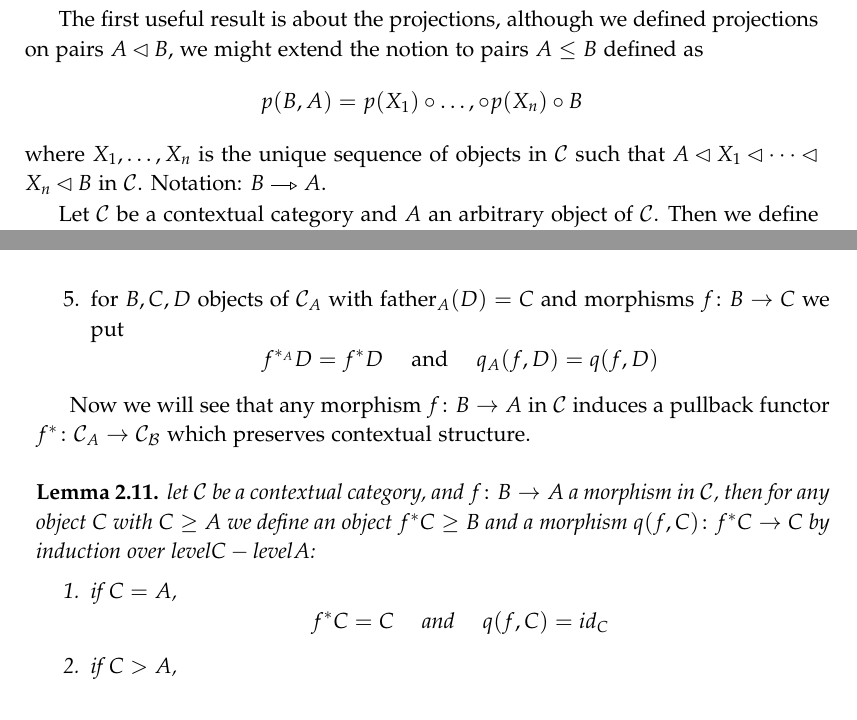
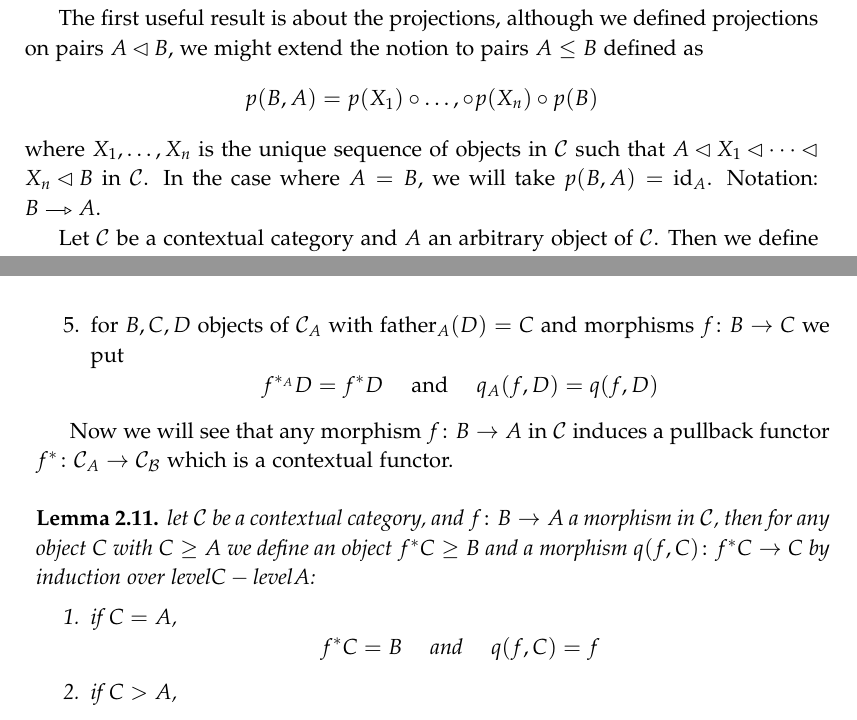
Before and after one commit to CarlosFerLo/tfg, a LaTeX thesis (main.tex, which reads chapters/02_generalized_algebraic_theories.tex): two parts of pages 15 and 16 of 41, joined at a grey line, cut so that both start at the same text. Compiled offline with pdfLaTeX.

Commit message:
correct some theorems

```diff
--- a/chapters/02_generalized_algebraic_theories.tex
+++ b/chapters/02_generalized_algebraic_theories.tex
@@ -533,9 +533,11 @@ In this section we will state some properties about contextual categories that w
 % generalized projection morphism
 The first useful result is about the projections, although we defined projections on pairs $A \lhd B$,
 we might extend the notion to pairs $A \leq B$ defined as \[
-    p(B, A) = p(X_1) \circ \dots, \circ p(X_n) \circ B
+    p(B, A) = p(X_1) \circ \dots, \circ p(X_n) \circ p(B)
 \] where $X_1, \dots, X_n$ is the unique sequence of objects in $\mathcal{C}$ such that
-$A \lhd X_1 \lhd \dots \lhd X_n \lhd B$ in $\mathcal{C}$. Notation: $B \openrightarrow A$. % TODO: fix notation?
+$A \lhd X_1 \lhd \dots \lhd X_n \lhd B$ in $\mathcal{C}$.
+In the case where $A = B$, we will take $p(B, A) = \id_A$.
+Notation: $B \openrightarrow A$. % TODO: fix notation?
 
 Let $\mathcal{C}$ be a contextual category and $A$ an arbitrary object of $\mathcal{C}$. Then we define
 the \textbf{relativization} of $\mathcal{C}$ to $A$, notes as $\mathcal{C}_A$, as the contextual category
@@ -554,7 +556,7 @@ where:
 \end{enumerate}
 
 Now we will see that any morphism $f \colon B \to A$ in $\mathcal{C}$ induces a pullback functor
-$f^* \colon \mathcal{C}_A \to \mathcal{C_B}$ which preserves contextual structure.
+$f^* \colon \mathcal{C}_A \to \mathcal{C_B}$ which is a contextual functor.
 
 \begin{lemma}
     let $\mathcal{C}$ be a contextual category, and $f \colon B \to A$ a morphism in $\mathcal{C}$,
@@ -562,7 +564,7 @@ $f^* \colon \mathcal{C}_A \to \mathcal{C_B}$ which preserves contextual structur
     $q(f, C) \colon f^*C \to C$ by induction over $\level C - \level A$:
     \begin{enumerate}
         \item if $C = A$, \[
-                f^*C = C \quad \text{ and } \quad q(f, C) = id_C
+                f^*C = B \quad \text{ and } \quad q(f, C) = f
               \]
         \item if $C > A$, \[
                 f^*C = q(f, \father(C))^*C
```
